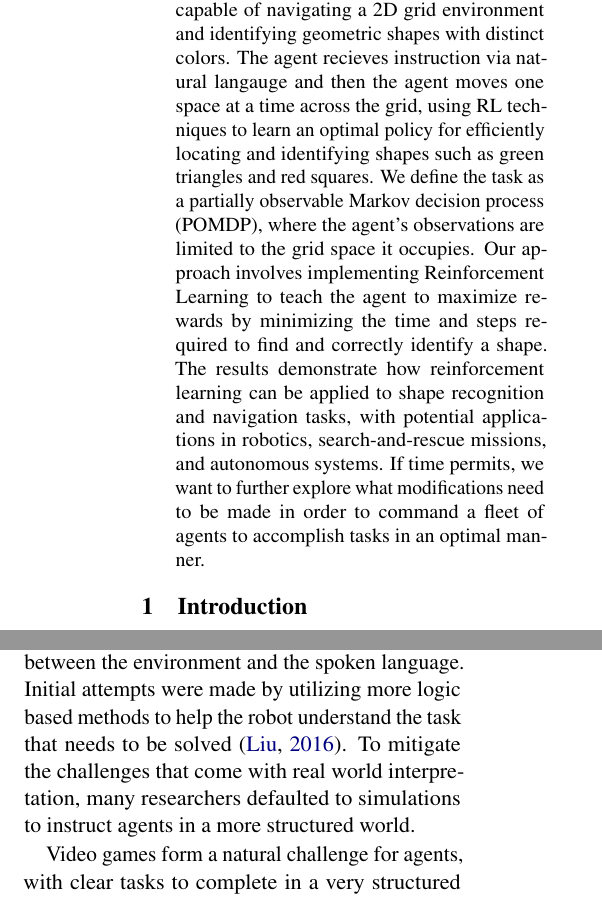
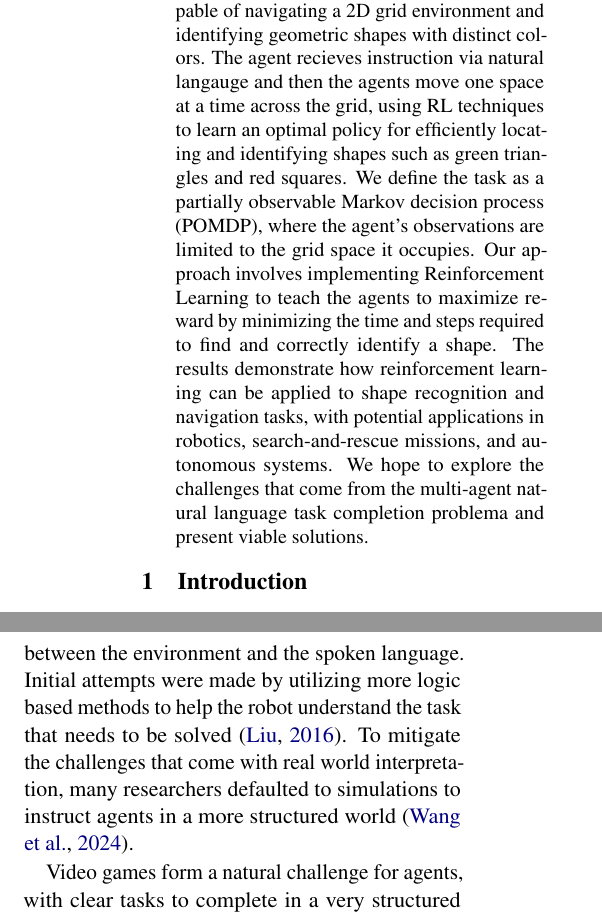
Before and after one commit to Isaacwilliam4/RoboticInstructionLLM, a LaTeX paper (latex/acl_latex.tex): two parts of the columns of page 1 of 4, joined at a grey line, cut so that both start at the same text. Compiled offline with pdfLaTeX.

Commit message:
made revisions and finished checkpoint paper

```diff
--- a/latex/acl_latex.tex
+++ b/latex/acl_latex.tex
@@ -62,7 +62,7 @@
 \author{Isaac Peterson \\
   \texttt{isaac.peterson@usu.edu} \\\And
   Kaiden McMillen \\
-  \texttt{email@domain} \\\And
+  \texttt{kaiden.mcmillen@usu.edu} \\\And
   Braxton Geary \\
   \texttt{braxton.geary@usu.edu}
   }
@@ -108,17 +108,16 @@
 \begin{document}
 \maketitle
 \begin{abstract}
-  In this project, we explore the application of reinforcement learning (RL) to train an agent capable of navigating a 2D grid environment and identifying geometric shapes with distinct colors. The agent recieves instruction via natural langauge and then the agent moves one space at a time across the grid, using RL techniques to learn an optimal policy for efficiently locating and identifying shapes such as green triangles and red squares. We define the task as a partially observable Markov decision process (POMDP), where the agent's observations are limited to the grid space it occupies. Our approach involves implementing Reinforcement Learning to teach the agent to maximize rewards by minimizing the time and steps required to find and correctly identify a shape. The results demonstrate how reinforcement learning can be applied to shape recognition and navigation tasks, with potential applications in robotics, search-and-rescue missions, and autonomous systems. If time permits, we want to further explore what modifications need to be made in order to command a fleet of agents to accomplish tasks in an optimal manner.
+  In this project, we explore the application of reinforcement learning (RL) to train agents capable of navigating a 2D grid environment and identifying geometric shapes with distinct colors. The agent recieves instruction via natural langauge and then the agents move one space at a time across the grid, using RL techniques to learn an optimal policy for efficiently locating and identifying shapes such as green triangles and red squares. We define the task as a partially observable Markov decision process (POMDP), where the agent's observations are limited to the grid space it occupies. Our approach involves implementing Reinforcement Learning to teach the agents to maximize reward by minimizing the time and steps required to find and correctly identify a shape. The results demonstrate how reinforcement learning can be applied to shape recognition and navigation tasks, with potential applications in robotics, search-and-rescue missions, and autonomous systems. We hope to explore the challenges that come from the multi-agent natural language task completion problema and present viable solutions.
 
 \end{abstract}
 
 \section{Introduction}
 As technologies continue to advance, the integration of robots into every day life is continuing to increase. As humans rely mostly on speech for communication and instruction, it is essential that robots are also developed to understand and decipher language, executing commands effectively and efficiently.
 
-There are a myriad of challenges that one confronts when attempting to solve this problem. First and foremost, establishing an interface between the spoken command and correct execution of that command. To properly execute the spoken command, the agent needs to have an accurate understanding of its environment, which in the real world can become extremely complex, and the connection between the environment and the spoken language. Initial attempts were made by utilizing more logic based methods to help the robot understand the task that needs to be solved \cite{Liu2016}. To mitigate the challenges that come with real world interpretation, many researchers defaulted to simulations to instruct agents in a more structured world.
+There are a myriad of challenges that one confronts when attempting to solve this problem. First and foremost, establishing an interface between the spoken command and correct execution of that command. To properly execute the spoken command, the agent needs to have an accurate understanding of its environment, which in the real world can become extremely complex, and the connection between the environment and the spoken language. Initial attempts were made by utilizing more logic based methods to help the robot understand the task that needs to be solved \cite{Liu2016}. To mitigate the challenges that come with real world interpretation, many researchers defaulted to simulations to instruct agents in a more structured world \cite{Wang2024}.
 
-
-Video games form a natural challenge for agents, with clear tasks to complete in a very structured world. \cite{Chaplot2017} used the environment in the video game DOOM\texttrademark to train their agent to follow natural language instructions, with other researchers using similiary techniques in Minecraft\texttrademark \cite{Tessler2020}, and even developing their own virtual environments for natural language task completion \cite{Anderson2017} \cite{Wang2024}.
+Video games form a natural challenge for agents, with clear tasks to complete in a very structured world. \cite{Chaplot2017} used the environment in the video game DOOM\texttrademark ~ to train their agent to follow natural language instructions, with other researchers using similiary techniques in Minecraft\texttrademark ~ \cite{Tessler2020}, and even developing their own virtual environments for natural language task completion \cite{Anderson2017} \cite{Wang2024}.
 
 Our goal is to use the simplified environment in Minigrid \cite{MinigridMiniworld23} to explore the process of natural langauge task completion, with more research on the multi-agent natural language task completion problem. Where instead of instructing a single agent to complete a task, we instruct a fleet of agents and explore the challenges that come with the increased number of agents along solutions to address these challenges.
 
```
Also changed, not shown: latex/acl_latex.bbl, latex/acl_latex.pdf, latex/acl_latex.tex (30 more changed lines), 6 other files.
